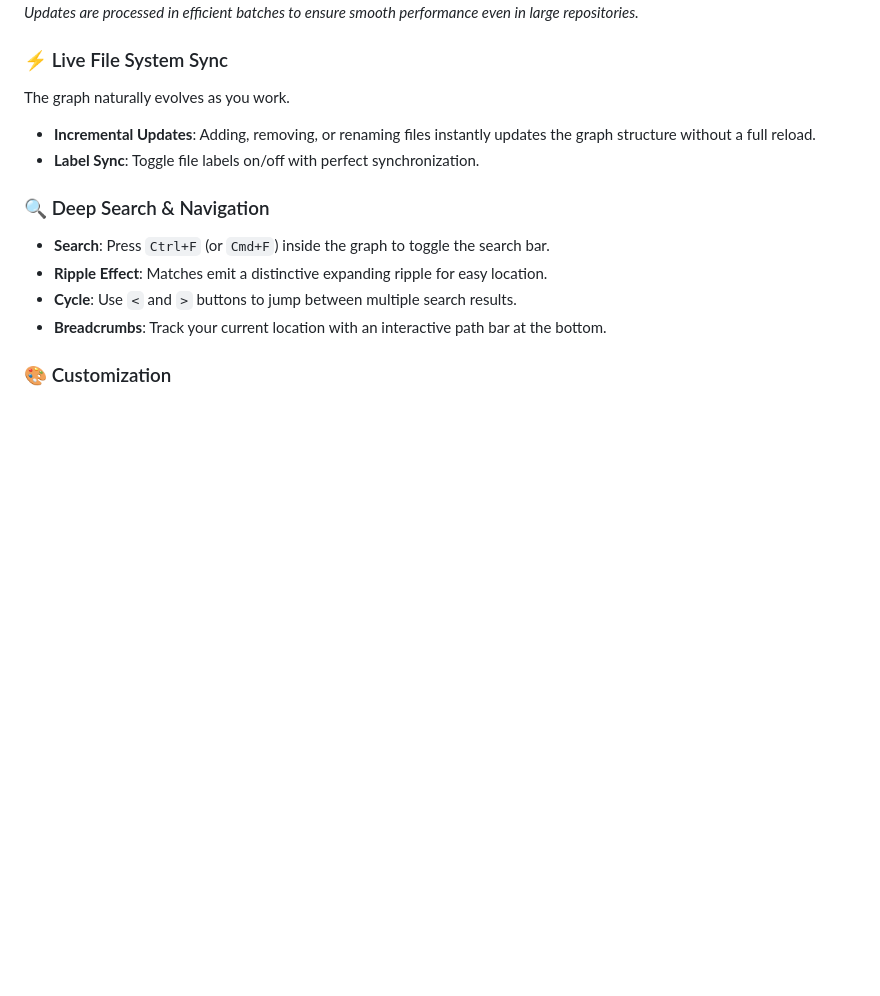
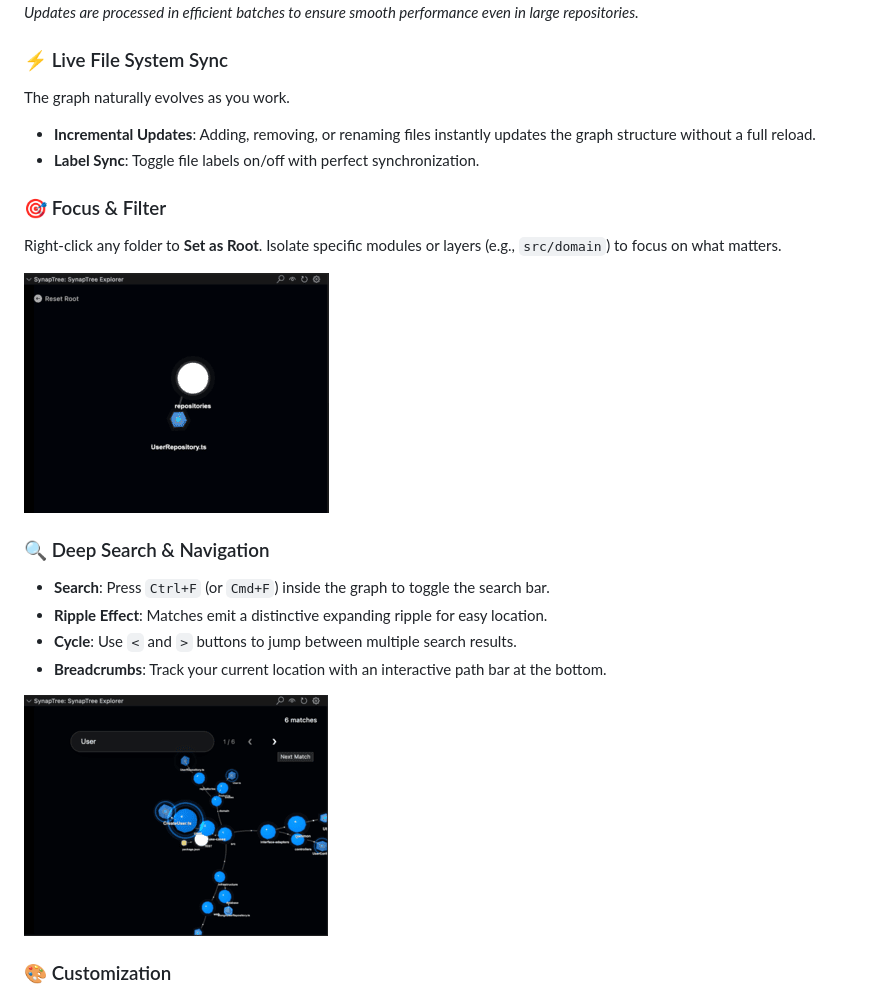
Before and after one commit to YoRuHub/SynapTree, a Markdown page: README.md, the part around the change printed below. GitHub-like rendering; pictures changed too: resources/images/root_focus.png (added), resources/images/search_ripple.png (added); blank space fills up the shorter version.

```diff
--- a/README.md
+++ b/README.md
@@ -33,12 +43,20 @@ The graph naturally evolves as you work.
 - **Incremental Updates**: Adding, removing, or renaming files instantly updates the graph structure without a full reload.
 - **Label Sync**: Toggle file labels on/off with perfect synchronization.
 
+### 🎯 Focus & Filter
+
+Right-click any folder to **Set as Root**. Isolate specific modules or layers (e.g., `src/domain`) to focus on what matters.
+
+![Root Focus](resources/images/root_focus.png)
+
 ### 🔍 Deep Search & Navigation
 
 - **Search**: Press `Ctrl+F` (or `Cmd+F`) inside the graph to toggle the search bar.
 - **Ripple Effect**: Matches emit a distinctive expanding ripple for easy location.
 - **Cycle**: Use `<` and `>` buttons to jump between multiple search results.
 - **Breadcrumbs**: Track your current location with an interactive path bar at the bottom.
+
+![Search Ripple](resources/images/search_ripple.png)
 
 ### 🎨 Customization
 
```
Also changed, not shown: other parts of README.md (+10 -0 lines), resources/images/context_menu.png (added), resources/images/panel_view.png (added), resources/images/sidebar_view.png (added), 1 other file.
